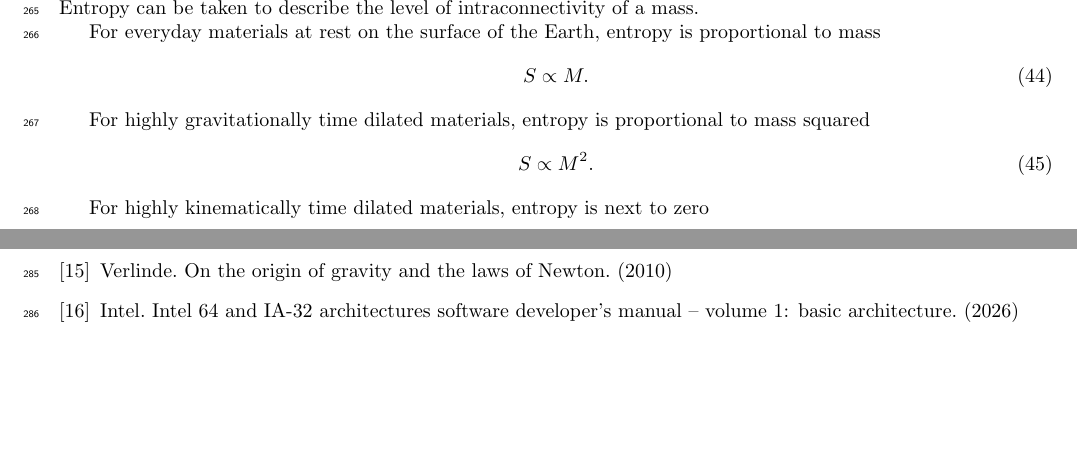
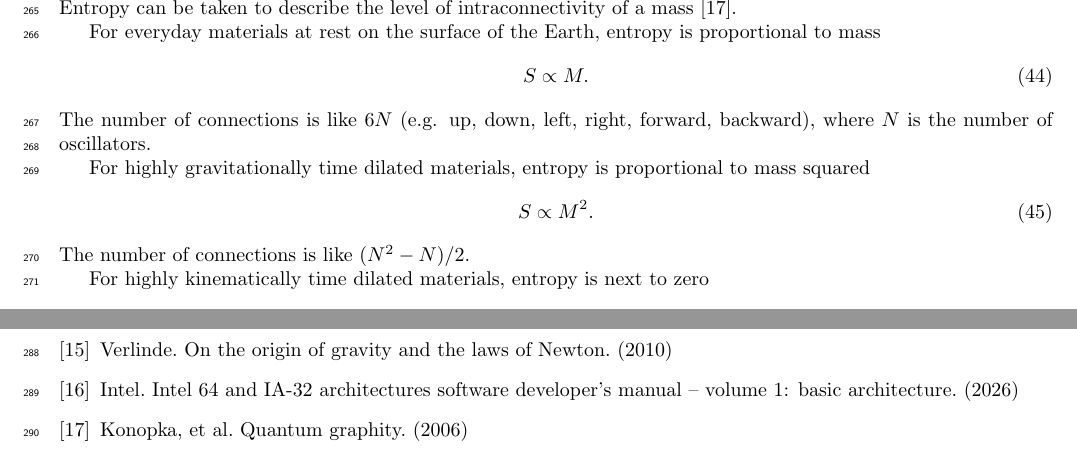
Before and after one commit to sjhalayka/papers, a LaTeX paper (spectrum_paper/main.tex): two parts of page 10 of 10, joined at a grey line, cut so that both start at the same text, the shorter picture padded with empty space. Compiled offline with pdfLaTeX.

Commit message:
Add files via upload

```diff
--- a/spectrum_paper/main.tex
+++ b/spectrum_paper/main.tex
@@ -478,11 +478,13 @@ For everyday materials at rest on the surface of the Earth, entropy is proportio
 \begin{equation}
 S \propto M.
 \end{equation}
+The number of connections is like $6 N$ (e.g. up, down, left, right, forward, backward), where $N$ is the number of oscillators.
 
 For highly gravitationally time dilated materials, entropy is proportional to mass squared
 \begin{equation}
 S \propto M^2.
 \end{equation}
+The number of connections is like $(N^2 - N)/2$.
 
 For highly kinematically time dilated materials, entropy is next to zero
 \begin{equation}
@@ -543,6 +545,8 @@ S \approx 0.
 
 \bibitem{intel} Intel. Intel 64 and IA-32 architectures software developer’s manual -- volume 1: basic architecture. (2026)
 
+\bibitem{qg} Konopka, et al. Quantum graphity. (2006)
+
 
 \end{thebibliography}
 
```
Also changed, not shown: spectrum_paper/main.pdf, spectrum_paper/main.tex (2 more changed lines).
